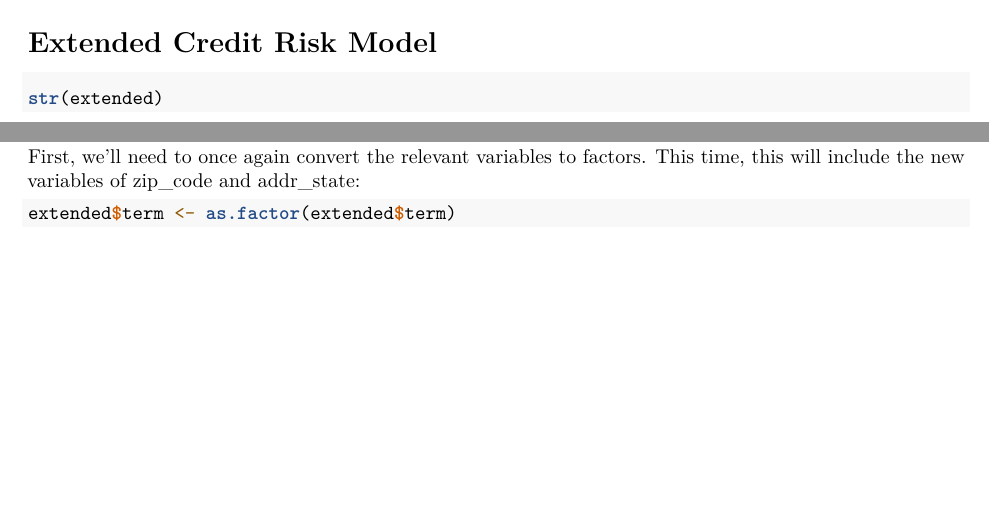
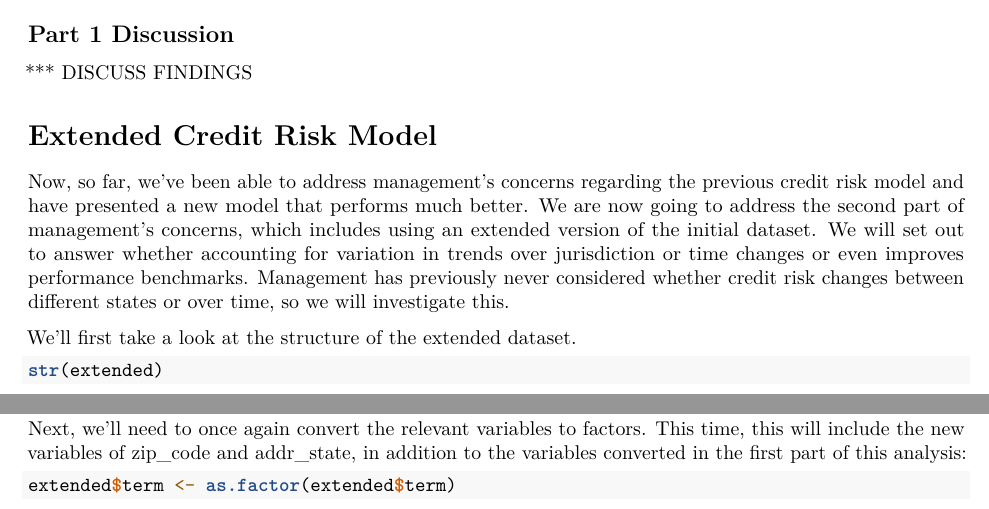
Before and after one commit to joannasalerno/mxn600-data-analysis-project, an R Markdown document (Major_DA_Project.Rmd): two parts of page 13 of 14 before the commit and two parts of page 13 of 15 after it, joined at a grey line, cut at the place of the change, the shorter picture padded with empty space. Rendered offline with R 4.5, knitr and Pandoc, then LaTeX, with nearby package versions; some code elsewhere in the file could not run offline.

Commit message:
Add motivation for part 2 of analysis (extended dataset)

````diff
--- a/Major_DA_Project.Rmd
+++ b/Major_DA_Project.Rmd
@@ -419,15 +419,21 @@ Accuracy
 cm
 ```
 
+## Part 1 Discussion
+
+*** DISCUSS FINDINGS
+
 # Extended Credit Risk Model
 
+Now, so far, we've been able to address management's concerns regarding the previous credit risk model and have presented a new model that performs much better. We are now going to address the second part of management's concerns, which includes using an extended version of the initial dataset. We will set out to answer whether accounting for variation in trends over jurisdiction or time changes or even improves performance benchmarks. Management has previously never considered whether credit risk changes between different states or over time, so we will investigate this.
 
+We'll first take a look at the structure of the extended dataset.
 
 ```{r str_extended}
 str(extended)
 ```
 
-First, we'll need to once again convert the relevant variables to factors. This time, this will include the new variables of zip_code and addr_state:
+Next, we'll need to once again convert the relevant variables to factors. This time, this will include the new variables of zip_code and addr_state, in addition to the variables converted in the first part of this analysis:
 
 ```{r convert_vars_to_factors_ext}
 extended$term <- as.factor(extended$term)
````
Also changed, not shown: Major_DA_Project.Rmd (14 more changed lines).
